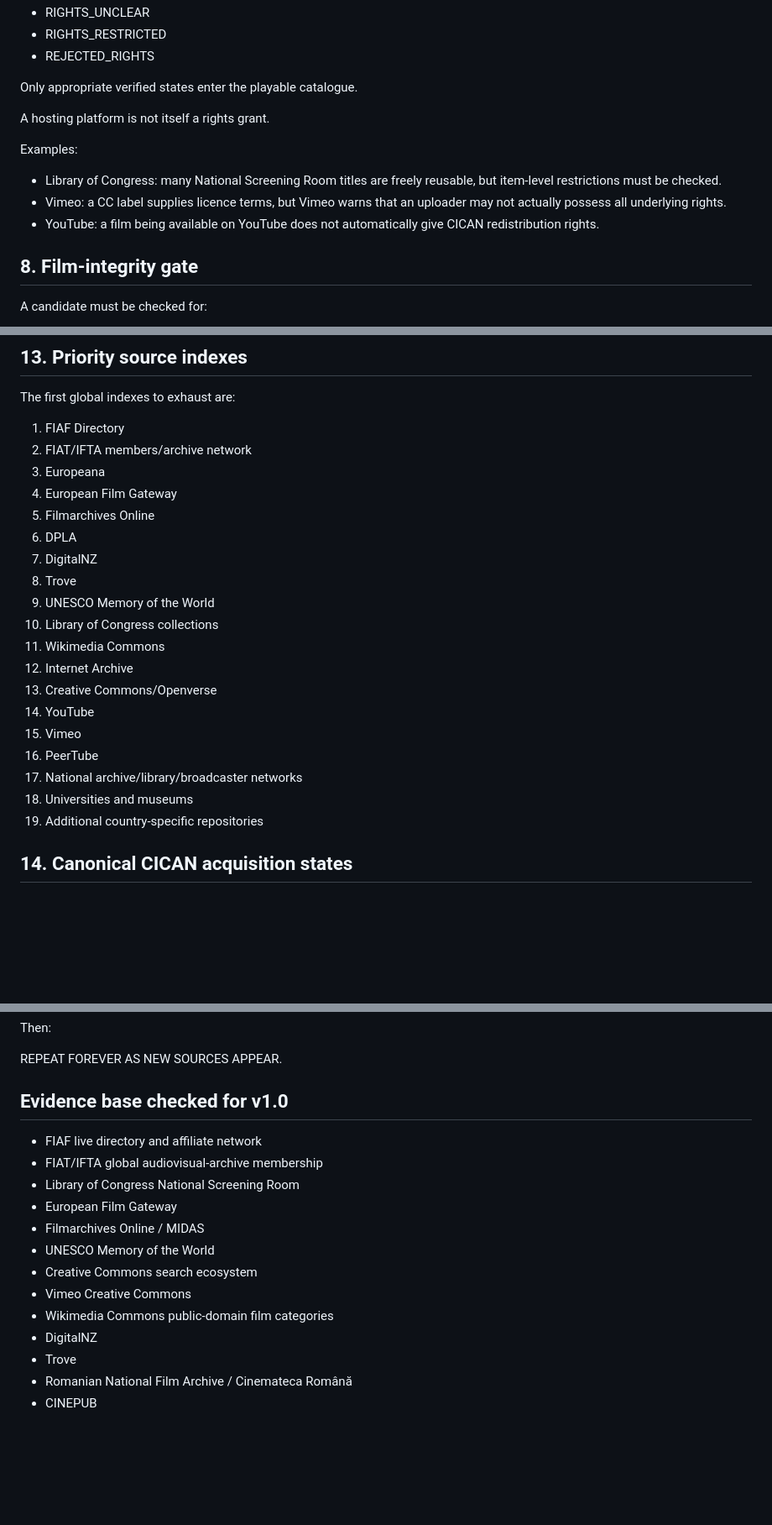
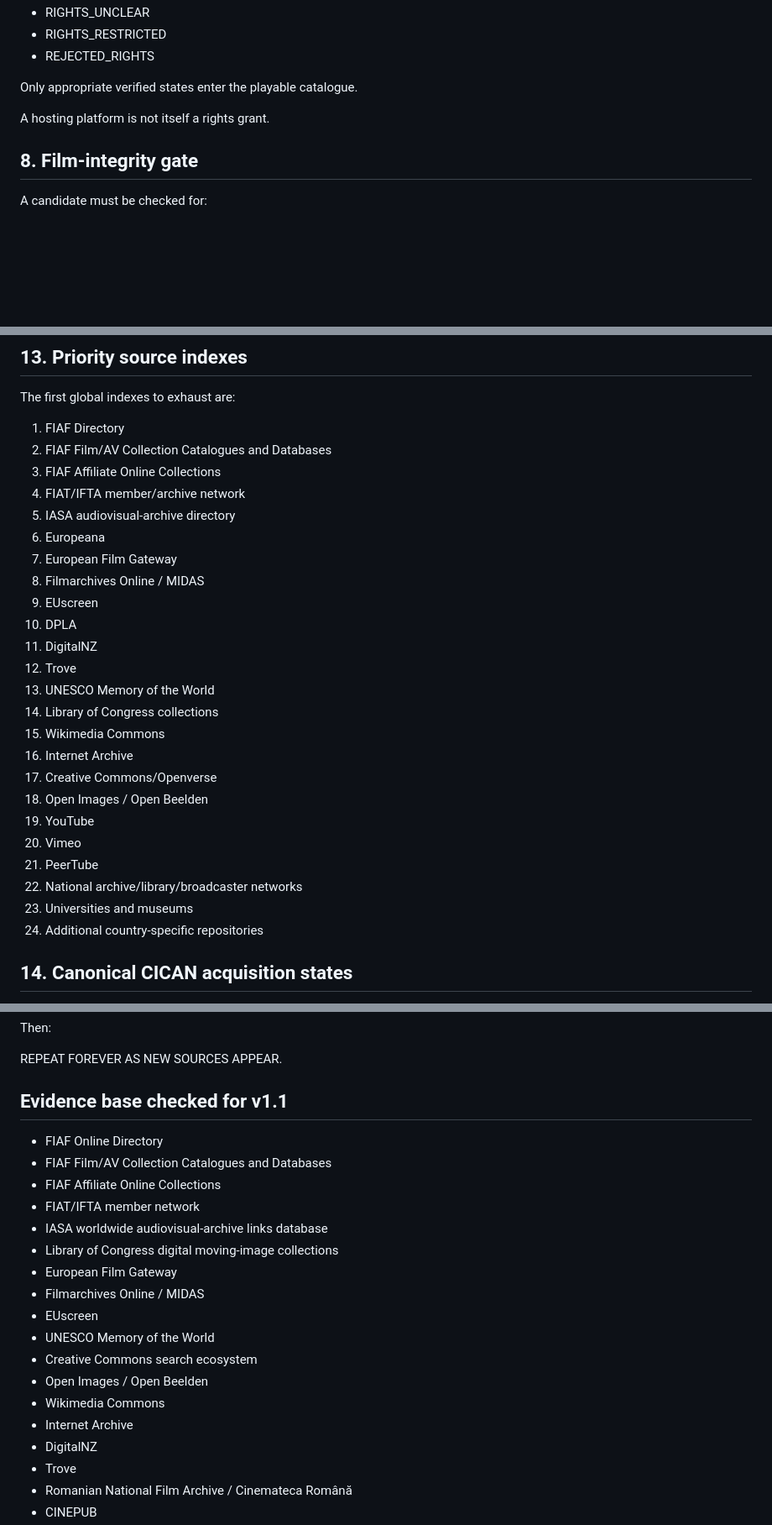
Before and after one commit to CicanGeorgeAlin/cican-movies, a Markdown page: docs/GLOBAL-SOURCE-MAP.md, 3 parts joined by grey strips. Shown at 84% size. GitHub-like rendering; blank space fills up the shorter version.

```diff
--- a/docs/GLOBAL-SOURCE-MAP.md
+++ b/docs/GLOBAL-SOURCE-MAP.md
@@ -200,11 +249,6 @@ Only appropriate verified states enter the playable catalogue.
 
 A hosting platform is not itself a rights grant.
 
-Examples:
-- Library of Congress: many National Screening Room titles are freely reusable, but item-level restrictions must be checked.
-- Vimeo: a CC label supplies licence terms, but Vimeo warns that an uploader may not actually possess all underlying rights.
-- YouTube: a film being available on YouTube does not automatically give CICAN redistribution rights.
-
 ## 8. Film-integrity gate
 
 A candidate must be checked for:
@@ -300,24 +344,29 @@ No torrent, piracy index, unauthorized mirror or circumvention source is used as
 
 The first global indexes to exhaust are:
 1. FIAF Directory
-2. FIAT/IFTA members/archive network
-3. Europeana
-4. European Film Gateway
-5. Filmarchives Online
-6. DPLA
-7. DigitalNZ
-8. Trove
-9. UNESCO Memory of the World
-10. Library of Congress collections
-11. Wikimedia Commons
-12. Internet Archive
-13. Creative Commons/Openverse
-14. YouTube
-15. Vimeo
-16. PeerTube
-17. National archive/library/broadcaster networks
-18. Universities and museums
-19. Additional country-specific repositories
+2. FIAF Film/AV Collection Catalogues and Databases
+3. FIAF Affiliate Online Collections
+4. FIAT/IFTA member/archive network
+5. IASA audiovisual-archive directory
+6. Europeana
+7. European Film Gateway
+8. Filmarchives Online / MIDAS
+9. EUscreen
+10. DPLA
+11. DigitalNZ
+12. Trove
+13. UNESCO Memory of the World
+14. Library of Congress collections
+15. Wikimedia Commons
+16. Internet Archive
+17. Creative Commons/Openverse
+18. Open Images / Open Beelden
+19. YouTube
+20. Vimeo
+21. PeerTube
+22. National archive/library/broadcaster networks
+23. Universities and museums
+24. Additional country-specific repositories
 
 ## 14. Canonical CICAN acquisition states
 
@@ -371,17 +420,22 @@ Then:
 
 REPEAT FOREVER AS NEW SOURCES APPEAR.
 
-## Evidence base checked for v1.0
+## Evidence base checked for v1.1
 
-- FIAF live directory and affiliate network
-- FIAT/IFTA global audiovisual-archive membership
-- Library of Congress National Screening Room
+- FIAF Online Directory
+- FIAF Film/AV Collection Catalogues and Databases
+- FIAF Affiliate Online Collections
+- FIAT/IFTA member network
+- IASA worldwide audiovisual-archive links database
+- Library of Congress digital moving-image collections
 - European Film Gateway
 - Filmarchives Online / MIDAS
+- EUscreen
 - UNESCO Memory of the World
 - Creative Commons search ecosystem
-- Vimeo Creative Commons
-- Wikimedia Commons public-domain film categories
+- Open Images / Open Beelden
+- Wikimedia Commons
+- Internet Archive
 - DigitalNZ
 - Trove
 - Romanian National Film Archive / Cinemateca Română
```
Also changed, not shown: other parts of docs/GLOBAL-SOURCE-MAP.md (+64 -15 lines).
